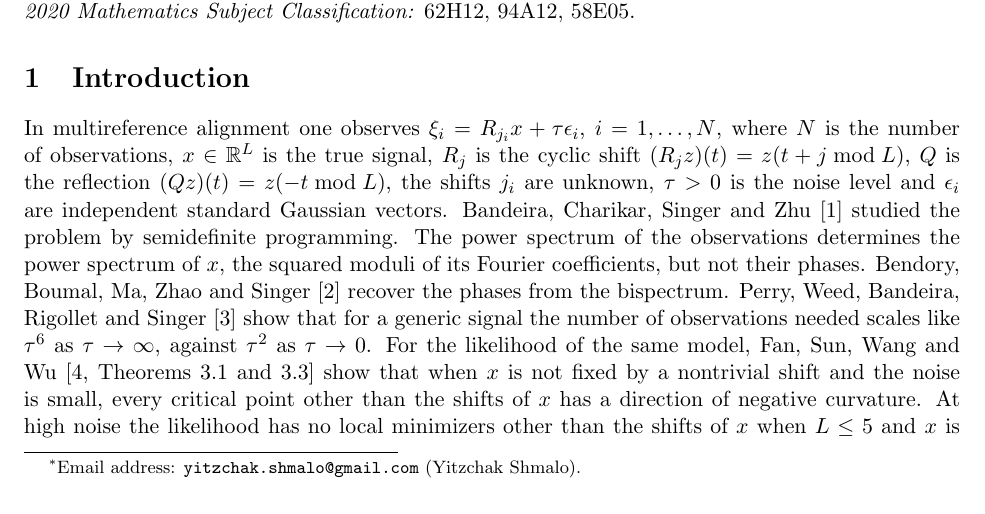
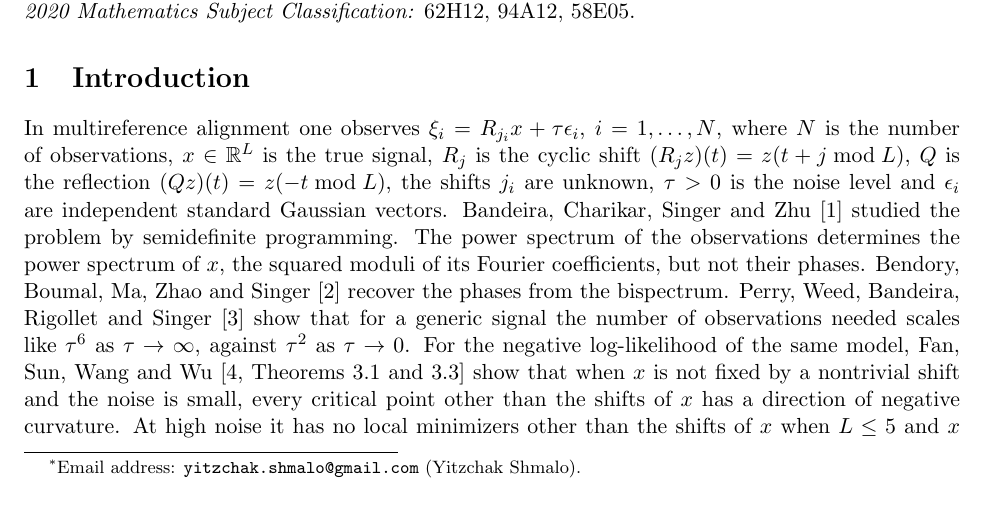
Before and after one commit to yspennstate/mra-phase-manifold-critical-points, a LaTeX paper (main.tex): part of page 1 of 8, cut so that both start at the same text. Compiled offline with pdfLaTeX.

Commit message:
Edit introduction [skip ci]
Co-Authored-By: Claude Opus 5.5 <noreply@anthropic.com>

```diff
--- a/main.tex
+++ b/main.tex
@@ -37,7 +37,7 @@ Multireference alignment recovers a signal from noisy, cyclically shifted copies
 
 \section{Introduction}
 
-In multireference alignment one observes $\xi_i=R_{j_i}x+\tau\epsilon_i$, $i=1,\dots,N$, where $N$ is the number of observations, $x\in\R^L$ is the true signal, $R_j$ is the cyclic shift $(R_jz)(t)=z(t+j\bmod L)$, $Q$ is the reflection $(Qz)(t)=z(-t\bmod L)$, the shifts $j_i$ are unknown, $\tau>0$ is the noise level and $\epsilon_i$ are independent standard Gaussian vectors. Bandeira, Charikar, Singer and Zhu~\cite{BCSZ14} studied the problem by semidefinite programming. The power spectrum of the observations determines the power spectrum of $x$, the squared moduli of its Fourier coefficients, but not their phases. Bendory, Boumal, Ma, Zhao and Singer~\cite{BBMZS18} recover the phases from the bispectrum. Perry, Weed, Bandeira, Rigollet and Singer~\cite{PWBRS19} show that for a generic signal the number of observations needed scales like $\tau^6$ as $\tau\to\infty$, against $\tau^2$ as $\tau\to0$. For the likelihood of the same model, Fan, Sun, Wang and Wu~\cite[Theorems~3.1 and~3.3]{FSWW23} show that when $x$ is not fixed by a nontrivial shift and the noise is small, every critical point other than the shifts of $x$ has a direction of negative curvature. At high noise the likelihood has no local minimizers other than the shifts of $x$ when $L\le5$ and $x$ is generic, while for even $L\ge6$ and for odd $L\ge53$ there are open sets of signals for which it has others; these correspond to local minimizers of functions of the Fourier phases~\cite[Theorem~4.28 and Corollary~4.30]{FSWW23}.
+In multireference alignment one observes $\xi_i=R_{j_i}x+\tau\epsilon_i$, $i=1,\dots,N$, where $N$ is the number of observations, $x\in\R^L$ is the true signal, $R_j$ is the cyclic shift $(R_jz)(t)=z(t+j\bmod L)$, $Q$ is the reflection $(Qz)(t)=z(-t\bmod L)$, the shifts $j_i$ are unknown, $\tau>0$ is the noise level and $\epsilon_i$ are independent standard Gaussian vectors. Bandeira, Charikar, Singer and Zhu~\cite{BCSZ14} studied the problem by semidefinite programming. The power spectrum of the observations determines the power spectrum of $x$, the squared moduli of its Fourier coefficients, but not their phases. Bendory, Boumal, Ma, Zhao and Singer~\cite{BBMZS18} recover the phases from the bispectrum. Perry, Weed, Bandeira, Rigollet and Singer~\cite{PWBRS19} show that for a generic signal the number of observations needed scales like $\tau^6$ as $\tau\to\infty$, against $\tau^2$ as $\tau\to0$. For the negative log-likelihood of the same model, Fan, Sun, Wang and Wu~\cite[Theorems~3.1 and~3.3]{FSWW23} show that when $x$ is not fixed by a nontrivial shift and the noise is small, every critical point other than the shifts of $x$ has a direction of negative curvature. At high noise it has no local minimizers other than the shifts of $x$ when $L\le5$ and $x$ is generic, while for even $L\ge6$ and for odd $L\ge53$ there are open sets of signals for which it has others; these correspond to local minimizers of functions of the Fourier phases~\cite[Theorem~4.28 and Corollary~4.30]{FSWW23}.
 
 Write $\widehat z(k)=\sum_{t=0}^{L-1}z(t)e^{-2\pi\mathrm{i}kt/L}$. For $x\in\R^L$ with mean zero, the \emph{phase manifold} of $x$ is
 \[
```
Also changed, not shown: main.pdf.
